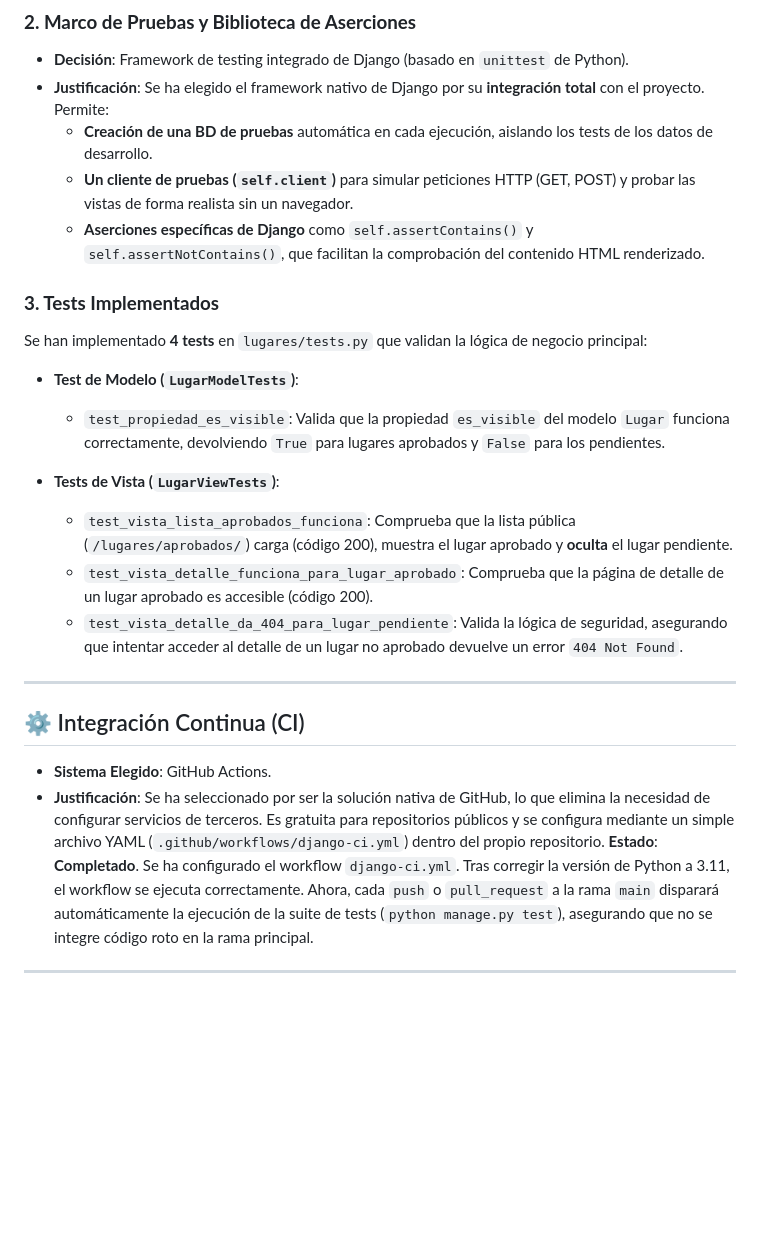
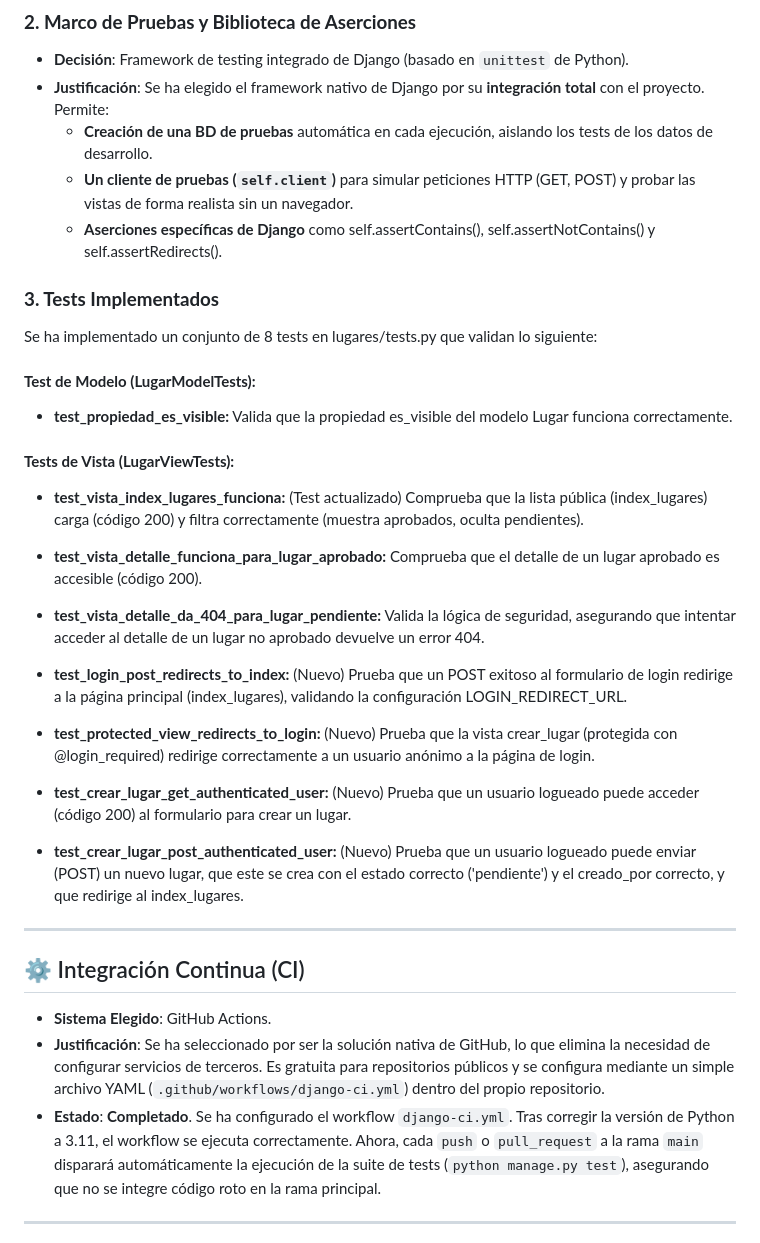
Before and after one commit to Teodosiodg2002/CultureMap, a Markdown page: docs/hitos/hito2.md, the part around the change printed below. Drawn GitHub-style; blank space fills up the shorter version.

Commit message:
Actualización del hito2.md tras la entrega realizada
He modificado el hito2.md, porque he estado corrigiendo funcionalidades del código y para hacer mas robusto el archivo "base", he tenido que ampliar los test realizados.

```diff
--- a/docs/hitos/hito2.md
+++ b/docs/hitos/hito2.md
@@ -67,26 +67,38 @@ Para facilitar el desarrollo y las pruebas, se ha creado una **migración de dat
 * **Justificación**: Se ha elegido el framework nativo de Django por su **integración total** con el proyecto. Permite:
     * **Creación de una BD de pruebas** automática en cada ejecución, aislando los tests de los datos de desarrollo.
     * **Un cliente de pruebas (`self.client`)** para simular peticiones HTTP (GET, POST) y probar las vistas de forma realista sin un navegador.
-    * **Aserciones específicas de Django** como `self.assertContains()` y `self.assertNotContains()`, que facilitan la comprobación del contenido HTML renderizado.
+    * **Aserciones específicas de Django** como self.assertContains(), self.assertNotContains() y self.assertRedirects().
 
 ### **3. Tests Implementados**
 
-Se han implementado **4 tests** en `lugares/tests.py` que validan la lógica de negocio principal:
+Se ha implementado un conjunto de 8 tests en lugares/tests.py que validan lo siguiente:
 
-* **Test de Modelo (`LugarModelTests`)**:
-    * `test_propiedad_es_visible`: Valida que la propiedad `es_visible` del modelo `Lugar` funciona correctamente, devolviendo `True` para lugares aprobados y `False` para los pendientes.
+#### **Test de Modelo (LugarModelTests):**
 
-* **Tests de Vista (`LugarViewTests`)**:
-    * `test_vista_lista_aprobados_funciona`: Comprueba que la lista pública (`/lugares/aprobados/`) carga (código 200), muestra el lugar aprobado y **oculta** el lugar pendiente.
-    * `test_vista_detalle_funciona_para_lugar_aprobado`: Comprueba que la página de detalle de un lugar aprobado es accesible (código 200).
-    * `test_vista_detalle_da_404_para_lugar_pendiente`: Valida la lógica de seguridad, asegurando que intentar acceder al detalle de un lugar no aprobado devuelve un error `404 Not Found`.
+* **test_propiedad_es_visible:** Valida que la propiedad es_visible del modelo Lugar funciona correctamente.
+
+#### **Tests de Vista (LugarViewTests):**
+
+* **test_vista_index_lugares_funciona:** (Test actualizado) Comprueba que la lista pública (index_lugares) carga (código 200) y filtra correctamente (muestra aprobados, oculta pendientes).
+
+* **test_vista_detalle_funciona_para_lugar_aprobado:** Comprueba que el detalle de un lugar aprobado es accesible (código 200).
+
+* **test_vista_detalle_da_404_para_lugar_pendiente:** Valida la lógica de seguridad, asegurando que intentar acceder al detalle de un lugar no aprobado devuelve un error 404.
+
+* **test_login_post_redirects_to_index:** (Nuevo) Prueba que un POST exitoso al formulario de login redirige a la página principal (index_lugares), validando la configuración LOGIN_REDIRECT_URL.
+
+* **test_protected_view_redirects_to_login:** (Nuevo) Prueba que la vista crear_lugar (protegida con @login_required) redirige correctamente a un usuario anónimo a la página de login.
+
+* **test_crear_lugar_get_authenticated_user:** (Nuevo) Prueba que un usuario logueado puede acceder (código 200) al formulario para crear un lugar.
+
+* **test_crear_lugar_post_authenticated_user:** (Nuevo) Prueba que un usuario logueado puede enviar (POST) un nuevo lugar, que este se crea con el estado correcto ('pendiente') y el creado_por correcto, y que redirige al index_lugares.
 ---
 
 ## ⚙️ Integración Continua (CI)
 
 * **Sistema Elegido**: GitHub Actions.
 * **Justificación**: Se ha seleccionado por ser la solución nativa de GitHub, lo que elimina la necesidad de configurar servicios de terceros. Es gratuita para repositorios públicos y se configura mediante un simple archivo YAML (`.github/workflows/django-ci.yml`) dentro del propio repositorio.
-**Estado**: **Completado**. Se ha configurado el workflow `django-ci.yml`. Tras corregir la versión de Python a 3.11, el workflow se ejecuta correctamente. Ahora, cada `push` o `pull_request` a la rama `main` disparará automáticamente la ejecución de la suite de tests (`python manage.py test`), asegurando que no se integre código roto en la rama principal.
+* **Estado**: **Completado**. Se ha configurado el workflow `django-ci.yml`. Tras corregir la versión de Python a 3.11, el workflow se ejecuta correctamente. Ahora, cada `push` o `pull_request` a la rama `main` disparará automáticamente la ejecución de la suite de tests (`python manage.py test`), asegurando que no se integre código roto en la rama principal.
 
 ---
 
```
Also changed, not shown: other parts of docs/hitos/hito2.md (+1 -1 lines).
